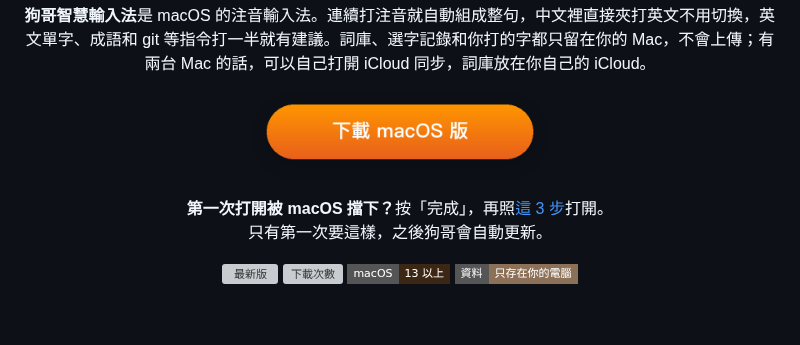
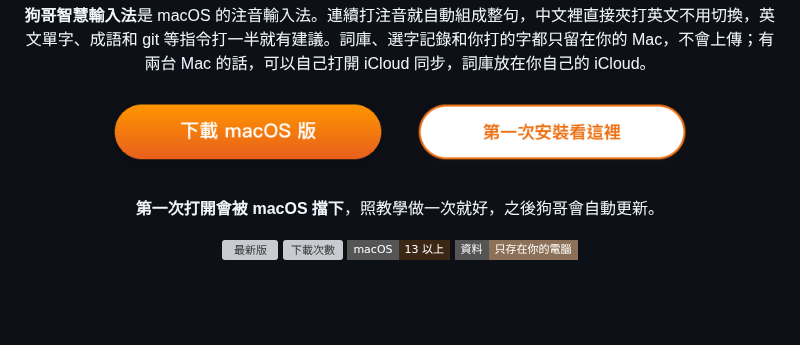
Before and after one commit to qso71/gouge-smart-input-releases, a Markdown page: README.md, the part around one of its changes. GitHub-like rendering; pictures changed too: images/first-install.png (added); badges without logos; grey boxes are pictures that could not be loaded.

Commit message:
README：下載按鈕旁加上「第一次安裝看這裡」

```diff
--- a/README.md
+++ b/README.md
@@ -8,9 +8,10 @@
 
 <p align="center">
   <a href="https://github.com/qso71/gouge-smart-input-releases/releases/latest"><img src="images/button.png" width="300" alt="下載 macOS 版"></a>
+  <a href="#install"><img src="images/first-install.png" width="300" alt="第一次安裝看這裡"></a>
 </p>
 
-<p align="center"><b>第一次打開被 macOS 擋下？</b>按「完成」，再照<a href="#first-open">這 3 步</a>打開。<br>只有第一次要這樣，之後狗哥會自動更新。</p>
+<p align="center"><b>第一次打開會被 macOS 擋下</b>，照教學做一次就好，之後狗哥會自動更新。</p>
 
 <p align="center">
   <a href="https://github.com/qso71/gouge-smart-input-releases/releases/latest"><img src="https://img.shields.io/github/v/release/qso71/gouge-smart-input-releases?label=%E6%9C%80%E6%96%B0%E7%89%88&color=e8862a&style=flat-square" alt="最新版"></a>
```
Also changed, not shown: other parts of README.md (+2 -0 lines).
